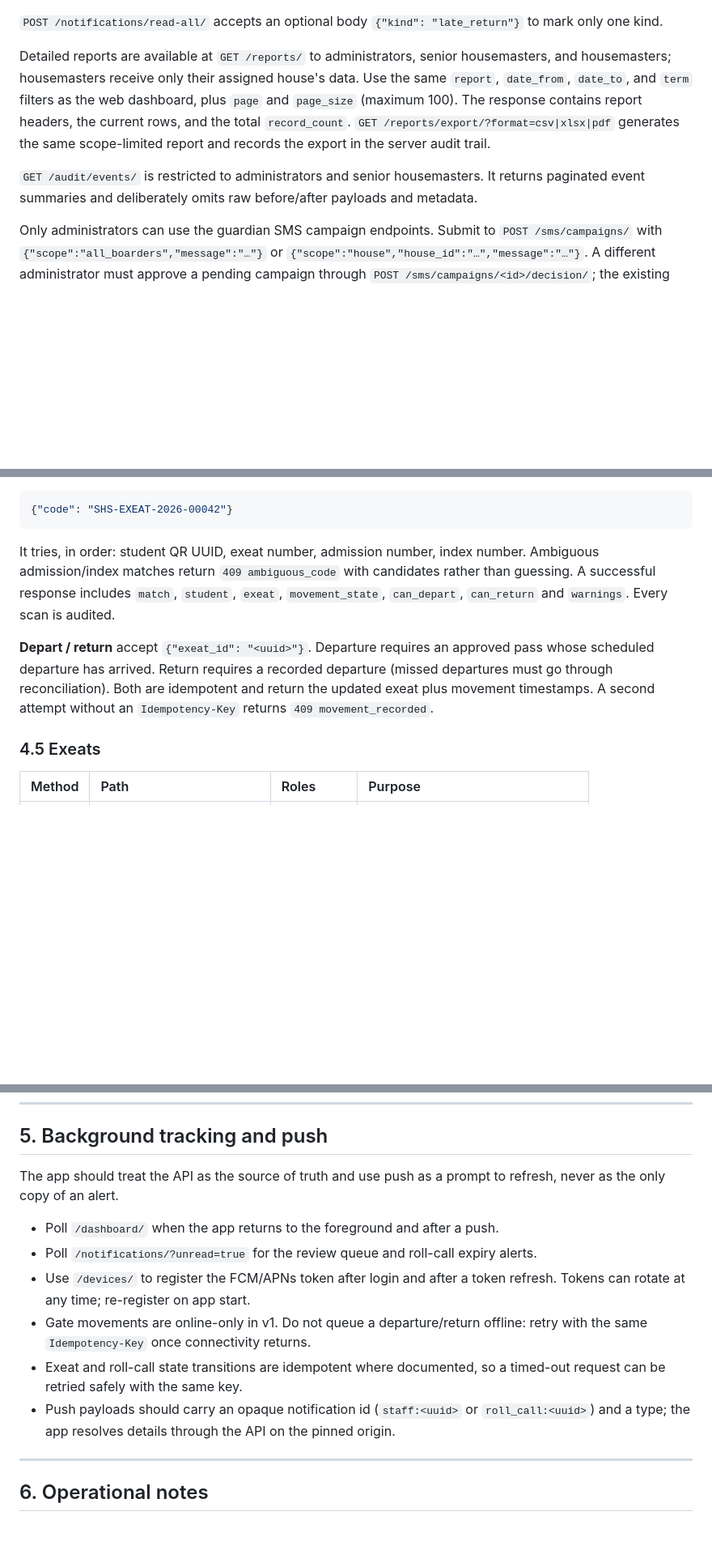
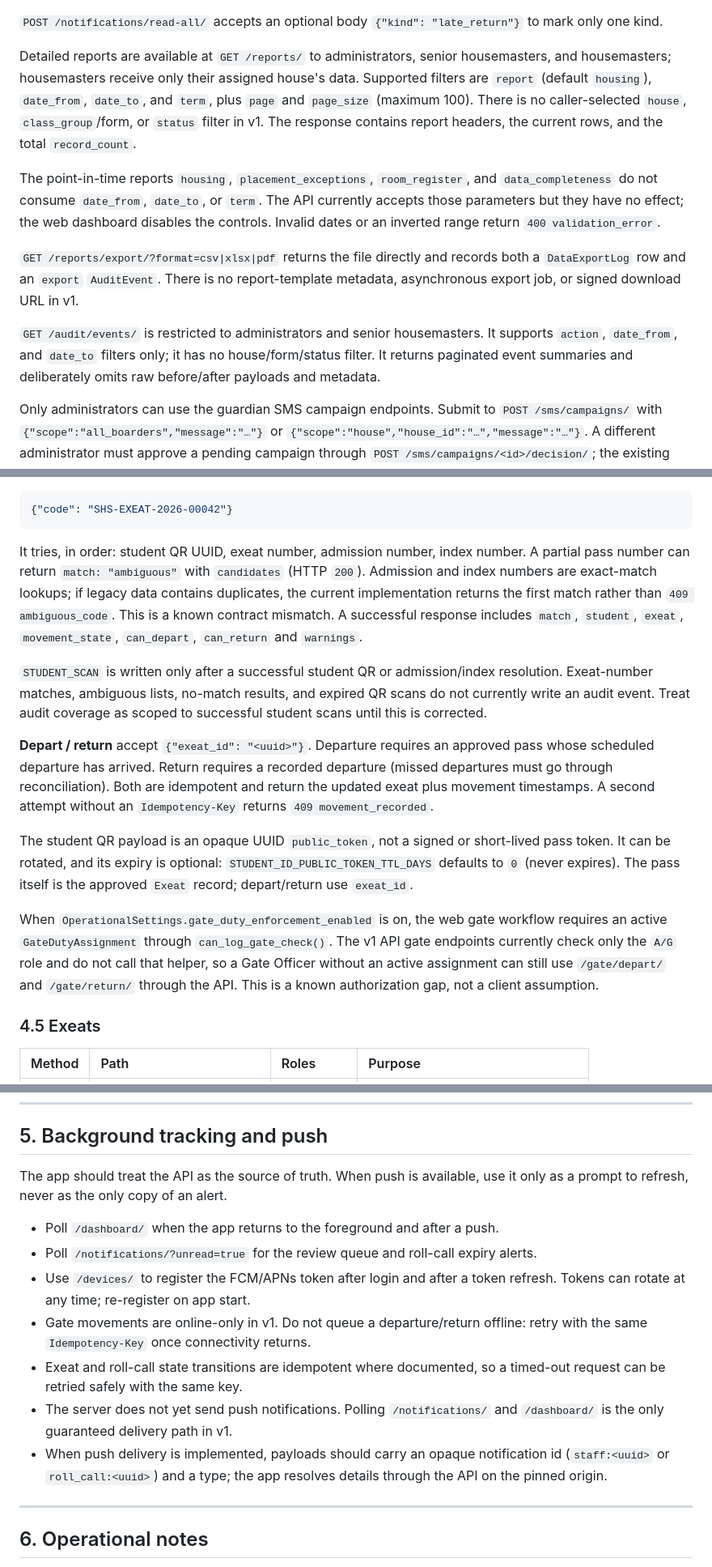
Before and after one commit to BerkoJohnson/SHS-Boarding-Dorm-Management-system, a Markdown page: docs/API.md, 3 parts joined by grey strips. Shown at 81% size. Drawn GitHub-style; blank space fills up the shorter version.

Commit message:
docs: correct mobile API contract gaps and add backend plan

````diff
--- a/docs/API.md
+++ b/docs/API.md
@@ -327,15 +327,27 @@ Feed filters: `?unread=true`, `?kind=late_return|exeat_review|roll_call|…`,
 
 Detailed reports are available at `GET /reports/` to administrators, senior
 housemasters, and housemasters; housemasters receive only their assigned
-house's data. Use the same `report`, `date_from`, `date_to`, and `term` filters
-as the web dashboard, plus `page` and `page_size` (maximum 100). The response
-contains report headers, the current rows, and the total `record_count`.
-`GET /reports/export/?format=csv|xlsx|pdf` generates the same scope-limited
-report and records the export in the server audit trail.
+house's data. Supported filters are `report` (default `housing`), `date_from`,
+`date_to`, and `term`, plus `page` and `page_size` (maximum 100). There is no
+caller-selected `house`, `class_group`/form, or `status` filter in v1. The
+response contains report headers, the current rows, and the total
+`record_count`.
+
+The point-in-time reports `housing`, `placement_exceptions`, `room_register`,
+and `data_completeness` do not consume `date_from`, `date_to`, or `term`. The
+API currently accepts those parameters but they have no effect; the web
+dashboard disables the controls. Invalid dates or an inverted range return
+`400 validation_error`.
+
+`GET /reports/export/?format=csv|xlsx|pdf` returns the file directly and records
+both a `DataExportLog` row and an `export` `AuditEvent`. There is no
+report-template metadata, asynchronous export job, or signed download URL in
+v1.
 
 `GET /audit/events/` is restricted to administrators and senior housemasters.
-It returns paginated event summaries and deliberately omits raw before/after
-payloads and metadata.
+It supports `action`, `date_from`, and `date_to` filters only; it has no
+house/form/status filter. It returns paginated event summaries and deliberately
+omits raw before/after payloads and metadata.
 
 Only administrators can use the guardian SMS campaign endpoints. Submit to
 `POST /sms/campaigns/` with `{"scope":"all_boarders","message":"…"}` or
@@ -399,16 +417,35 @@ QR code.
 ```
 
 It tries, in order: student QR UUID, exeat number, admission number, index
-number. Ambiguous admission/index matches return `409 ambiguous_code` with
-candidates rather than guessing. A successful response includes `match`,
-`student`, `exeat`, `movement_state`, `can_depart`, `can_return` and
-`warnings`. Every scan is audited.
+number. A partial pass number can return `match: "ambiguous"` with
+`candidates` (HTTP `200`). Admission and index numbers are exact-match lookups;
+if legacy data contains duplicates, the current implementation returns the
+first match rather than `409 ambiguous_code`. This is a known contract
+mismatch. A successful response includes `match`, `student`, `exeat`,
+`movement_state`, `can_depart`, `can_return` and `warnings`.
+
+`STUDENT_SCAN` is written only after a successful student QR or admission/index
+resolution. Exeat-number matches, ambiguous lists, no-match results, and
+expired QR scans do not currently write an audit event. Treat audit coverage as
+scoped to successful student scans until this is corrected.
 
 **Depart / return** accept `{"exeat_id": "<uuid>"}`. Departure requires an
 approved pass whose scheduled departure has arrived. Return requires a recorded
 departure (missed departures must go through reconciliation). Both are
 idempotent and return the updated exeat plus movement timestamps. A second
 attempt without an `Idempotency-Key` returns `409 movement_recorded`.
+
+The student QR payload is an opaque UUID `public_token`, not a signed or
+short-lived pass token. It can be rotated, and its expiry is optional:
+`STUDENT_ID_PUBLIC_TOKEN_TTL_DAYS` defaults to `0` (never expires). The pass
+itself is the approved `Exeat` record; depart/return use `exeat_id`.
+
+When `OperationalSettings.gate_duty_enforcement_enabled` is on, the web gate
+workflow requires an active `GateDutyAssignment` through
+`can_log_gate_check()`. The v1 API gate endpoints currently check only the
+`A/G` role and do not call that helper, so a Gate Officer without an active
+assignment can still use `/gate/depart/` and `/gate/return/` through the API.
+This is a known authorization gap, not a client assumption.
 
 ### 4.5 Exeats
 
@@ -553,8 +604,8 @@ entry.
 
 ## 5. Background tracking and push
 
-The app should treat the API as the source of truth and use push as a prompt to
-refresh, never as the only copy of an alert.
+The app should treat the API as the source of truth. When push is available, use
+it only as a prompt to refresh, never as the only copy of an alert.
 
 - Poll `/dashboard/` when the app returns to the foreground and after a push.
 - Poll `/notifications/?unread=true` for the review queue and roll-call expiry
@@ -565,9 +616,11 @@ refresh, never as the only copy of an alert.
   offline: retry with the same `Idempotency-Key` once connectivity returns.
 - Exeat and roll-call state transitions are idempotent where documented, so a
   timed-out request can be retried safely with the same key.
-- Push payloads should carry an opaque notification id (`staff:<uuid>` or
-  `roll_call:<uuid>`) and a type; the app resolves details through the API on
-  the pinned origin.
+- The server does not yet send push notifications. Polling `/notifications/`
+  and `/dashboard/` is the only guaranteed delivery path in v1.
+- When push delivery is implemented, payloads should carry an opaque
+  notification id (`staff:<uuid>` or `roll_call:<uuid>`) and a type; the app
+  resolves details through the API on the pinned origin.
 
 ---
 
````
Also changed, not shown: other parts of docs/API.md (+26 -3 lines), docs/API_CONTRACT_GAP_ANALYSIS.md (added, +516 -0 lines).
